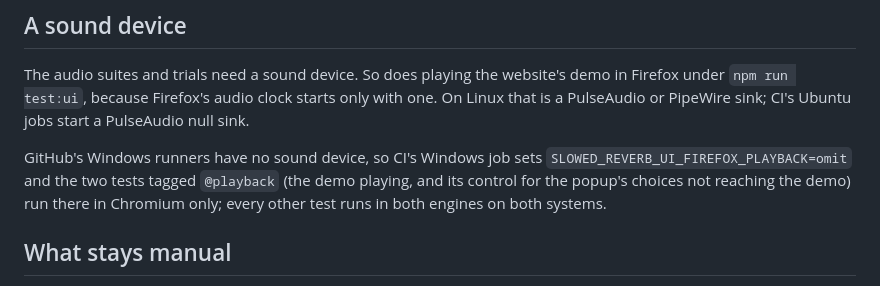
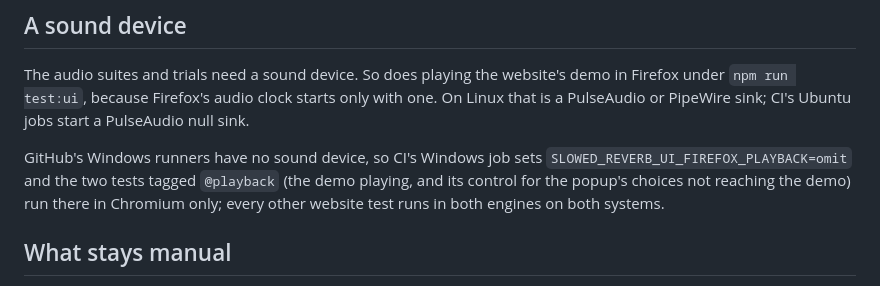
Before and after one commit to sahinozan/slowed-and-reverb, a Markdown page: docs/testing.md, the part around the change. Drawn GitHub-style.

Commit message:
Say that it is the website's tests that run in both engines on both systems
The sentence came from the old README and overlooked the two popup states that
exist only in the Firefox build, which Chromium leaves out.

```diff
--- a/docs/testing.md
+++ b/docs/testing.md
@@ -120,8 +120,8 @@ jobs start a PulseAudio null sink.
 GitHub's Windows runners have no sound device, so CI's Windows job sets
 `SLOWED_REVERB_UI_FIREFOX_PLAYBACK=omit` and the two tests tagged `@playback`
 (the demo playing, and its control for the popup's choices not reaching the
-demo) run there in Chromium only; every other test runs in both engines on
-both systems.
+demo) run there in Chromium only; every other website test runs in both
+engines on both systems.
 
 ## What stays manual
 
```
